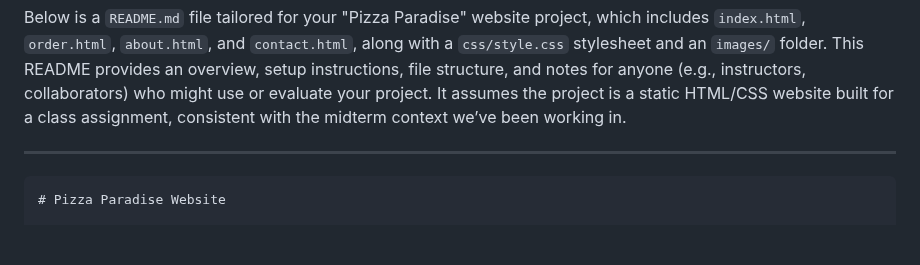
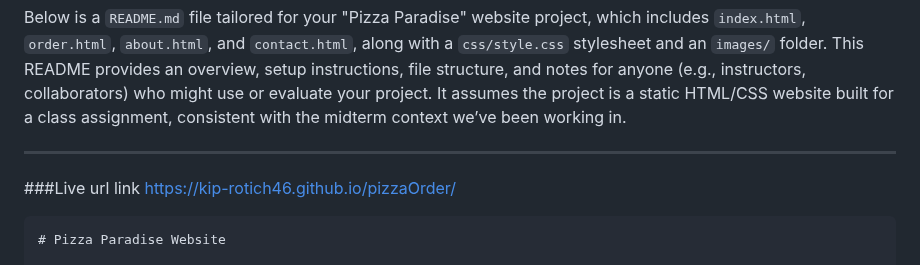
Before and after one commit to Kip-rotich46/pizzaOrder, a Markdown page: README.md, the part around the change. GitHub-like rendering; blank space fills up the shorter version.

````diff
--- a/README.md
+++ b/README.md
@@ -1,6 +1,9 @@
 Below is a `README.md` file tailored for your "Pizza Paradise" website project, which includes `index.html`, `order.html`, `about.html`, and `contact.html`, along with a `css/style.css` stylesheet and an `images/` folder. This README provides an overview, setup instructions, file structure, and notes for anyone (e.g., instructors, collaborators) who might use or evaluate your project. It assumes the project is a static HTML/CSS website built for a class assignment, consistent with the midterm context we’ve been working in.
 
 ---
+###Live url link
+https://kip-rotich46.github.io/pizzaOrder/
+
 
 ```markdown
 # Pizza Paradise Website
````
